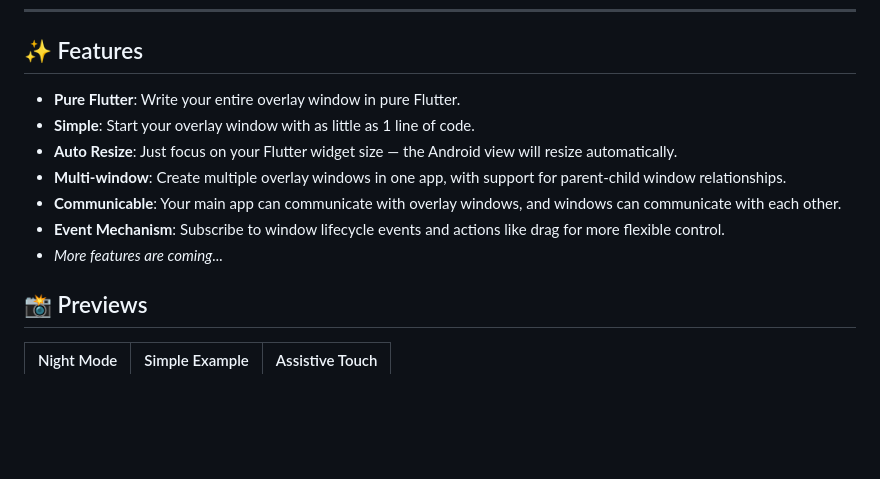
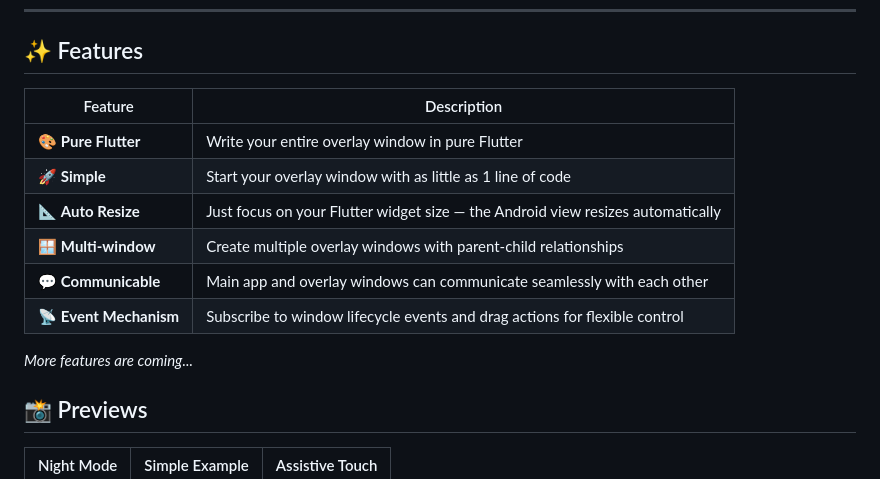
Before and after one commit to jiusanzhou/flutter_floatwing, a Markdown page: README.md, the part around the change. GitHub-like rendering; blank space fills up the shorter version.

Commit message:
docs: change Features section to table format with emojis

```diff
--- a/README.md
+++ b/README.md
@@ -14,13 +14,16 @@ A Flutter plugin that makes it easier to create floating/overlay windows for And
 
 ## ✨ Features
 
-- **Pure Flutter**: Write your entire overlay window in pure Flutter.
-- **Simple**: Start your overlay window with as little as 1 line of code.
-- **Auto Resize**: Just focus on your Flutter widget size — the Android view will resize automatically.
-- **Multi-window**: Create multiple overlay windows in one app, with support for parent-child window relationships.
-- **Communicable**: Your main app can communicate with overlay windows, and windows can communicate with each other.
-- **Event Mechanism**: Subscribe to window lifecycle events and actions like drag for more flexible control.
-- *More features are coming...*
+| Feature | Description |
+|---------|-------------|
+| 🎨 **Pure Flutter** | Write your entire overlay window in pure Flutter |
+| 🚀 **Simple** | Start your overlay window with as little as 1 line of code |
+| 📐 **Auto Resize** | Just focus on your Flutter widget size — the Android view resizes automatically |
+| 🪟 **Multi-window** | Create multiple overlay windows with parent-child relationships |
+| 💬 **Communicable** | Main app and overlay windows can communicate seamlessly with each other |
+| 📡 **Event Mechanism** | Subscribe to window lifecycle events and drag actions for flexible control |
+
+*More features are coming...*
 
 ## 📸 Previews
 
```
